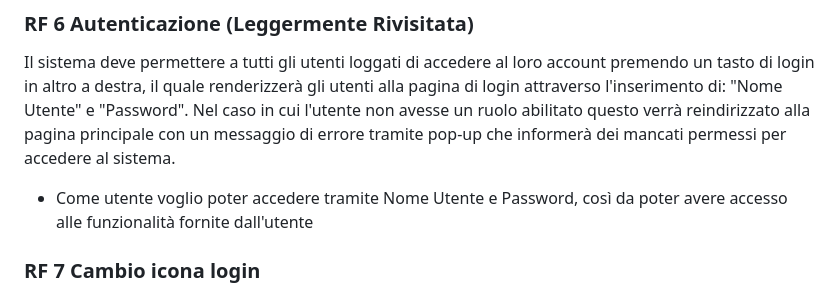
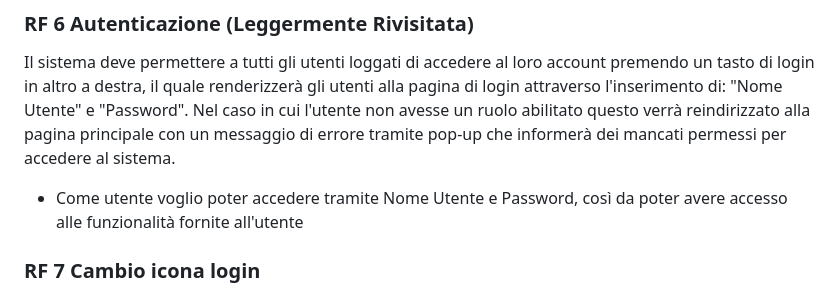
Before and after one commit to lucafano04/progettoIngenieriaSoftware, a Markdown page: deliverable/D3/userStories.md, the part around the change. Drawn GitHub-style.

Commit message:
Fix UserStory

```diff
--- a/deliverable/D3/userStories.md
+++ b/deliverable/D3/userStories.md
@@ -17,7 +17,7 @@ Il sistema deve permettere a tutti gli utenti di selezionare qualunque dei vari
 
 ### RF 6 Autenticazione (Leggermente Rivisitata)
 Il sistema deve permettere a tutti gli utenti loggati di accedere al loro account premendo un tasto di login in altro a destra, il quale renderizzerà gli utenti alla pagina di login attraverso l'inserimento di: "Nome Utente" e "Password". Nel caso in cui l'utente non avesse un ruolo abilitato questo verrà reindirizzato alla pagina principale con un messaggio di errore tramite pop-up che informerà dei mancati permessi per accedere al sistema.
-- Come utente voglio poter accedere tramite Nome Utente e Password, così da poter avere accesso alle funzionalità fornite dall'utente
+- Come utente voglio poter accedere tramite Nome Utente e Password, così da poter avere accesso alle funzionalità fornite all'utente
 
 ### RF 7 Cambio icona login
 Successivamente al processo di autenticazione per qualsiasi utente loggato verrà sostituita l'icona del login con l'immagine del profilo con il quale si è fatto l'accesso.
```
